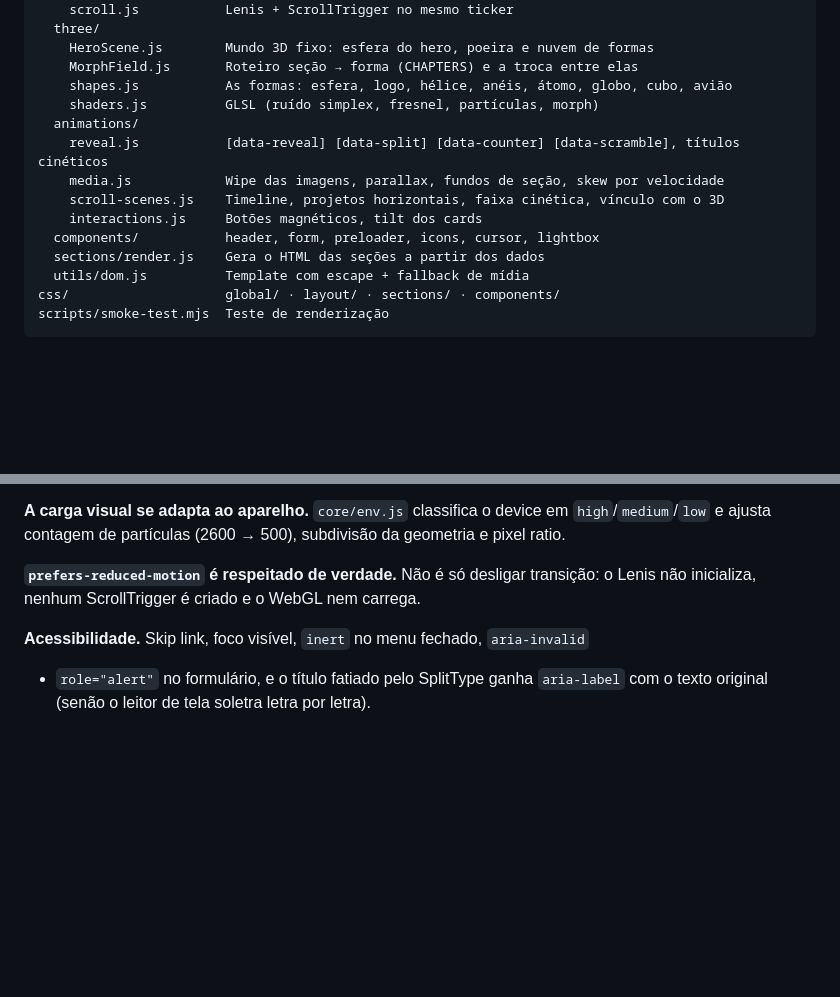
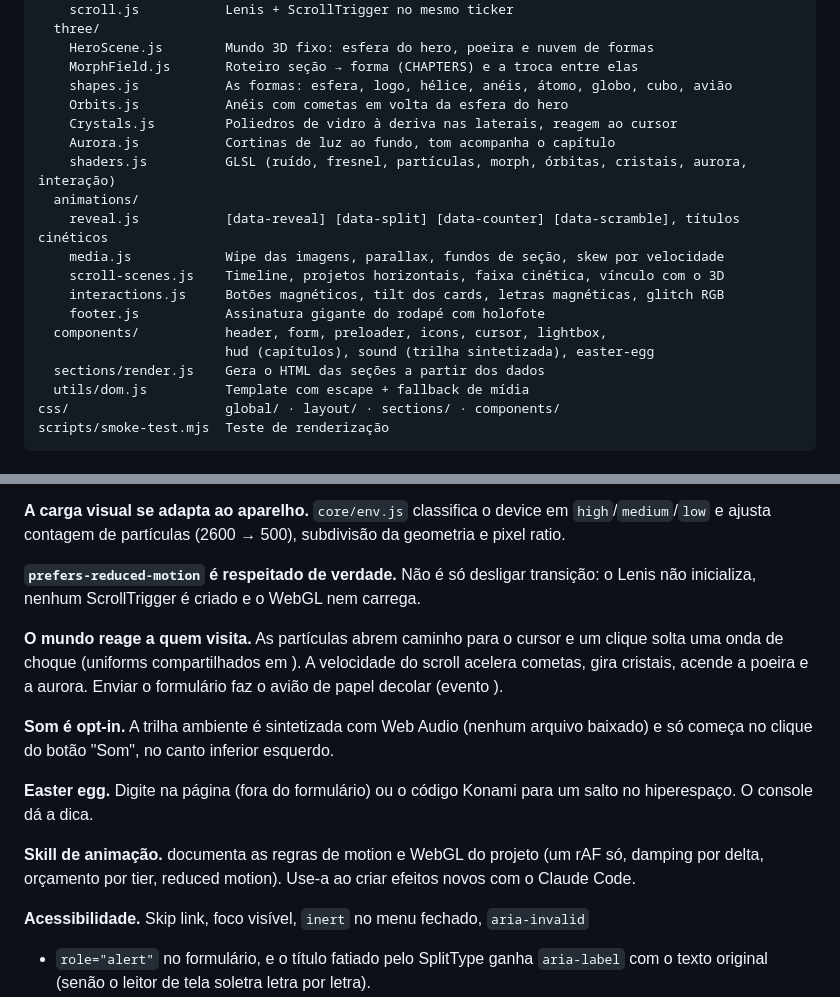
Before and after one commit to gustavin97/meuportfolio, a Markdown page: README.md, 2 parts joined by grey strips. Drawn GitHub-style; blank space fills up the shorter version.

Commit message:
docs: document the new immersive layer in the README
Co-Authored-By: Claude Opus 5.5 <noreply@anthropic.com>

```diff
--- a/README.md
+++ b/README.md
@@ -56,13 +56,18 @@ src/
     HeroScene.js        Mundo 3D fixo: esfera do hero, poeira e nuvem de formas
     MorphField.js       Roteiro seção → forma (CHAPTERS) e a troca entre elas
     shapes.js           As formas: esfera, logo, hélice, anéis, átomo, globo, cubo, avião
-    shaders.js          GLSL (ruído simplex, fresnel, partículas, morph)
+    Orbits.js           Anéis com cometas em volta da esfera do hero
+    Crystals.js         Poliedros de vidro à deriva nas laterais, reagem ao cursor
+    Aurora.js           Cortinas de luz ao fundo, tom acompanha o capítulo
+    shaders.js          GLSL (ruído, fresnel, partículas, morph, órbitas, cristais, aurora, interação)
   animations/
     reveal.js           [data-reveal] [data-split] [data-counter] [data-scramble], títulos cinéticos
     media.js            Wipe das imagens, parallax, fundos de seção, skew por velocidade
     scroll-scenes.js    Timeline, projetos horizontais, faixa cinética, vínculo com o 3D
-    interactions.js     Botões magnéticos, tilt dos cards
-  components/           header, form, preloader, icons, cursor, lightbox
+    interactions.js     Botões magnéticos, tilt dos cards, letras magnéticas, glitch RGB
+    footer.js           Assinatura gigante do rodapé com holofote
+  components/           header, form, preloader, icons, cursor, lightbox,
+                        hud (capítulos), sound (trilha sintetizada), easter-egg
   sections/render.js    Gera o HTML das seções a partir dos dados
   utils/dom.js          Template com escape + fallback de mídia
 css/                    global/ · layout/ · sections/ · components/
@@ -95,6 +100,21 @@ geometria e pixel ratio.
 **`prefers-reduced-motion` é respeitado de verdade.** Não é só desligar transição:
 o Lenis não inicializa, nenhum ScrollTrigger é criado e o WebGL nem carrega.
 
+**O mundo reage a quem visita.** As partículas abrem caminho para o cursor e um
+clique solta uma onda de choque (uniforms compartilhados em ).
+A velocidade do scroll acelera cometas, gira cristais, acende a poeira e a aurora.
+Enviar o formulário faz o avião de papel decolar (evento ).
+
+**Som é opt-in.** A trilha ambiente é sintetizada com Web Audio (nenhum arquivo
+baixado) e só começa no clique do botão "Som", no canto inferior esquerdo.
+
+**Easter egg.** Digite  na página (fora do formulário) ou o código Konami
+para um salto no hiperespaço. O console dá a dica.
+
+**Skill de animação.**  documenta as regras de
+motion e WebGL do projeto (um rAF só, damping por delta, orçamento por tier,
+reduced motion). Use-a ao criar efeitos novos com o Claude Code.
+
 **Acessibilidade.** Skip link, foco visível, `inert` no menu fechado, `aria-invalid`
 + `role="alert"` no formulário, e o título fatiado pelo SplitType ganha `aria-label`
 com o texto original (senão o leitor de tela soletra letra por letra).
```
